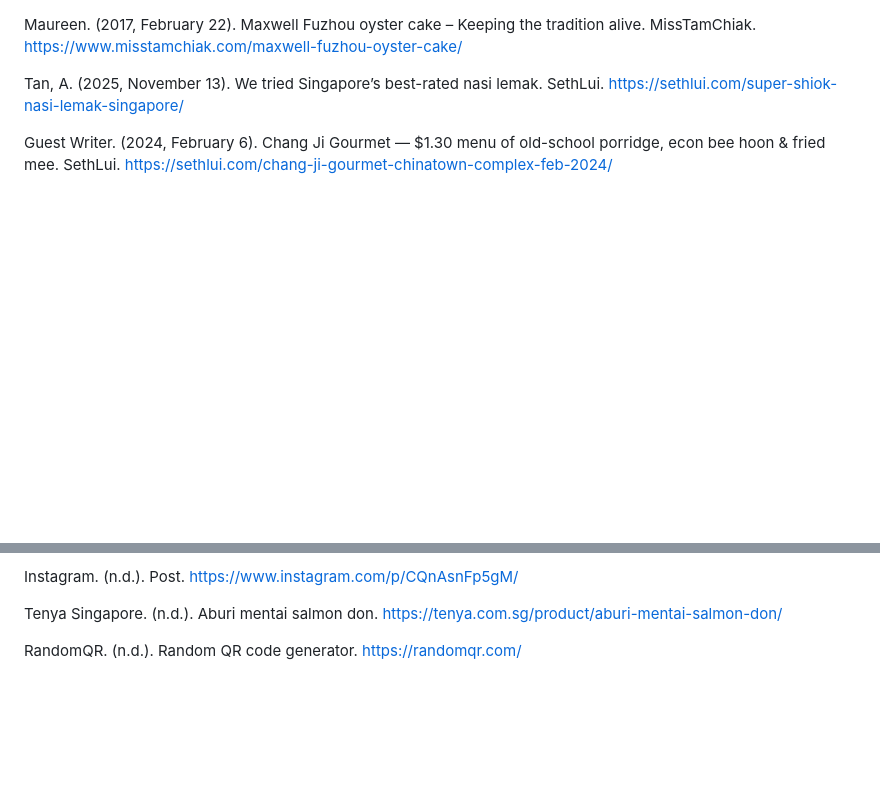
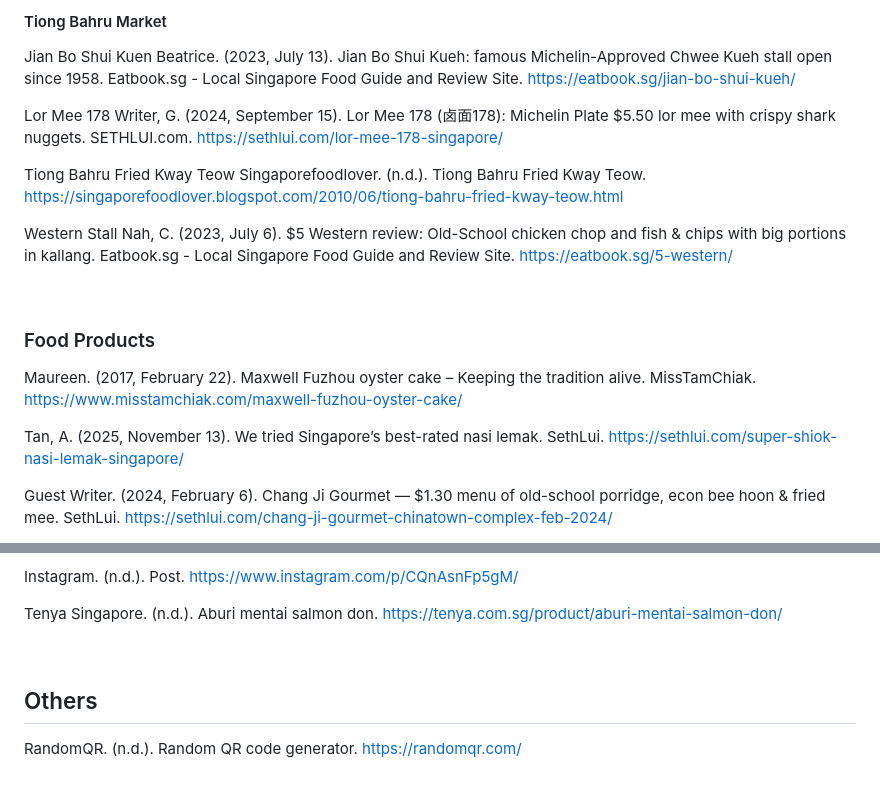
Before and after one commit to AxelPranata/FED2025Oct_Asg1, a Markdown page: credit.md, 2 parts joined by grey strips. Rendered like a GitHub page; blank space fills up the shorter version.

```diff
--- a/qjcredit.md
+++ b/credit.md
@@ -1,3 +77,21 @@
+<br>
+
+#### Tiong Bahru Market
+Jian Bo Shui Kuen
+Beatrice. (2023, July 13). Jian Bo Shui Kueh: famous Michelin-Approved Chwee Kueh stall open since 1958. Eatbook.sg - Local Singapore Food Guide and Review Site. https://eatbook.sg/jian-bo-shui-kueh/
+
+Lor Mee 178
+Writer, G. (2024, September 15). Lor Mee 178 (卤面178): Michelin Plate $5.50 lor mee with crispy shark nuggets. SETHLUI.com. https://sethlui.com/lor-mee-178-singapore/
+
+Tiong Bahru Fried Kway Teow
+Singaporefoodlover. (n.d.). Tiong Bahru Fried Kway Teow. https://singaporefoodlover.blogspot.com/2010/06/tiong-bahru-fried-kway-teow.html
+
+Western Stall
+Nah, C. (2023, July 6). $5 Western review: Old-School chicken chop and fish & chips with big portions in kallang. Eatbook.sg - Local Singapore Food Guide and Review Site. https://eatbook.sg/5-western/
+
+<br>
+
+### Food Products
 Maureen. (2017, February 22). Maxwell Fuzhou oyster cake – Keeping the tradition alive. MissTamChiak.
 https://www.misstamchiak.com/maxwell-fuzhou-oyster-cake/
 
@@ -134,5 +228,8 @@ https://www.instagram.com/p/CQnAsnFp5gM/
 Tenya Singapore. (n.d.). Aburi mentai salmon don.
 https://tenya.com.sg/product/aburi-mentai-salmon-don/
 
+<br>
+
+## Others
 RandomQR. (n.d.). Random QR code generator.
 https://randomqr.com/
```
Also changed, not shown: other parts of credit.md (+76 -0 lines), README.md (+7 -10 lines).
